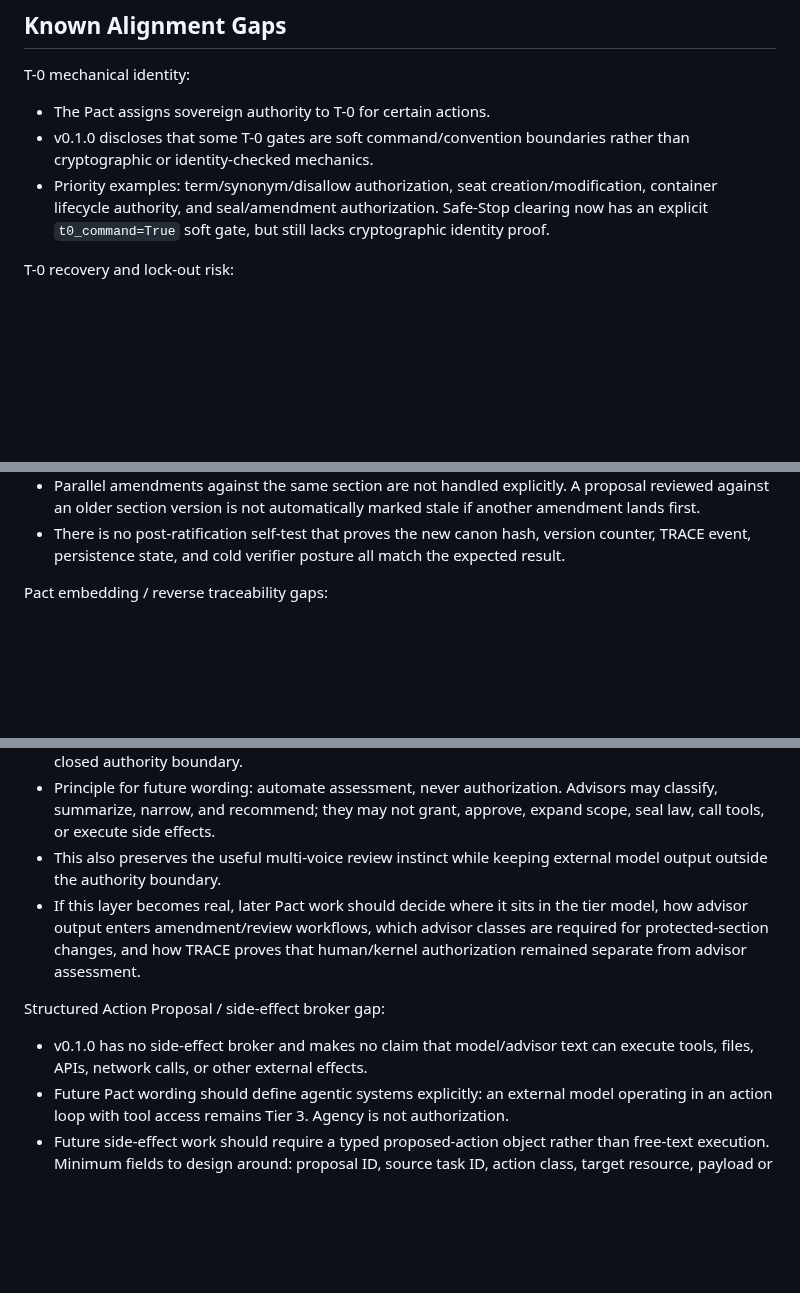
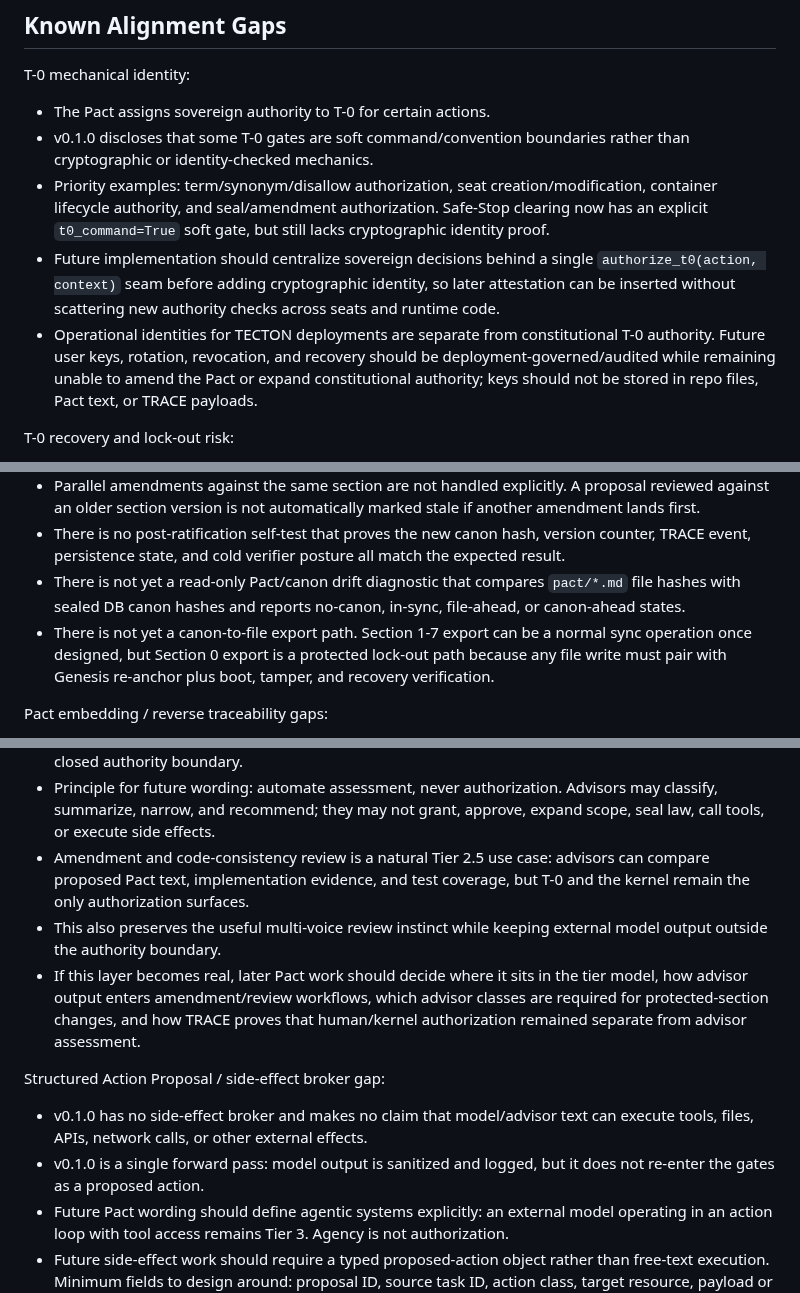
Before and after one commit to violent-xrp/rss_v0.1.0, a Markdown page: docs/PACT_ALIGNMENT.md, 3 parts joined by grey strips. Drawn GitHub-style; blank space fills up the shorter version.

Commit message:
Reconcile PACT_ALIGNMENT with post-rc build queue

```diff
--- a/docs/PACT_ALIGNMENT.md
+++ b/docs/PACT_ALIGNMENT.md
@@ -157,6 +158,8 @@ T-0 mechanical identity:
 - The Pact assigns sovereign authority to T-0 for certain actions.
 - v0.1.0 discloses that some T-0 gates are soft command/convention boundaries rather than cryptographic or identity-checked mechanics.
 - Priority examples: term/synonym/disallow authorization, seat creation/modification, container lifecycle authority, and seal/amendment authorization. Safe-Stop clearing now has an explicit `t0_command=True` soft gate, but still lacks cryptographic identity proof.
+- Future implementation should centralize sovereign decisions behind a single `authorize_t0(action, context)` seam before adding cryptographic identity, so later attestation can be inserted without scattering new authority checks across seats and runtime code.
+- Operational identities for TECTON deployments are separate from constitutional T-0 authority. Future user keys, rotation, revocation, and recovery should be deployment-governed/audited while remaining unable to amend the Pact or expand constitutional authority; keys should not be stored in repo files, Pact text, or TRACE payloads.
 
 T-0 recovery and lock-out risk:
 - Section 0 now carries the constitutional recovery fence: T-0 sovereign authority cannot be destroyed by technical identity failure, and future cryptographic gates should attest authority rather than become the only possible recovery path.
@@ -223,6 +226,8 @@ Amendment/evolution gaps:
 - There is no read-only ratification preview/dry-run step that shows the exact diff, expected hashes, version transition, integrity result, and AmendmentRecord before T-0 commits.
 - Parallel amendments against the same section are not handled explicitly. A proposal reviewed against an older section version is not automatically marked stale if another amendment lands first.
 - There is no post-ratification self-test that proves the new canon hash, version counter, TRACE event, persistence state, and cold verifier posture all match the expected result.
+- There is not yet a read-only Pact/canon drift diagnostic that compares `pact/*.md` file hashes with sealed DB canon hashes and reports no-canon, in-sync, file-ahead, or canon-ahead states.
+- There is not yet a canon-to-file export path. Section 1-7 export can be a normal sync operation once designed, but Section 0 export is a protected lock-out path because any file write must pair with Genesis re-anchor plus boot, tamper, and recovery verification.
 
 Pact embedding / reverse traceability gaps:
 - The claim matrix maps Pact sections to tests, and code comments cite Pact clauses, but the reverse map from kernel modules back to Pact sections is not yet mechanically generated.
@@ -237,11 +242,13 @@ Internal advisor layer / Tier 2.5 gap:
 - Internal advisors should be modules, not seats: no constitutional authority, no direct command power, domain-bounded input/output contracts, TRACE-recorded invocations, and hash-bound outputs.
 - The primary design purpose is false-positive halt reduction through graduated response: `SERVE`, `NARROW`, `ESCALATE`, then `HALT`. This should make gates better informed without weakening the fail-closed authority boundary.
 - Principle for future wording: automate assessment, never authorization. Advisors may classify, summarize, narrow, and recommend; they may not grant, approve, expand scope, seal law, call tools, or execute side effects.
+- Amendment and code-consistency review is a natural Tier 2.5 use case: advisors can compare proposed Pact text, implementation evidence, and test coverage, but T-0 and the kernel remain the only authorization surfaces.
 - This also preserves the useful multi-voice review instinct while keeping external model output outside the authority boundary.
 - If this layer becomes real, later Pact work should decide where it sits in the tier model, how advisor output enters amendment/review workflows, which advisor classes are required for protected-section changes, and how TRACE proves that human/kernel authorization remained separate from advisor assessment.
 
 Structured Action Proposal / side-effect broker gap:
 - v0.1.0 has no side-effect broker and makes no claim that model/advisor text can execute tools, files, APIs, network calls, or other external effects.
+- v0.1.0 is a single forward pass: model output is sanitized and logged, but it does not re-enter the gates as a proposed action.
 - Future Pact wording should define agentic systems explicitly: an external model operating in an action loop with tool access remains Tier 3. Agency is not authorization.
 - Future side-effect work should require a typed proposed-action object rather than free-text execution. Minimum fields to design around: proposal ID, source task ID, action class, target resource, payload or arguments, container binding, creation time, payload hash, and TTL/expiration.
 - Before any side effect executes, the proposed action should re-enter SCOPE, RUNE, execution validation, OATH, and CYCLE. Denial at any seat should produce a structured halt rather than a partial execution.
```
Also changed, not shown: other parts of docs/PACT_ALIGNMENT.md (+1 -0 lines).
